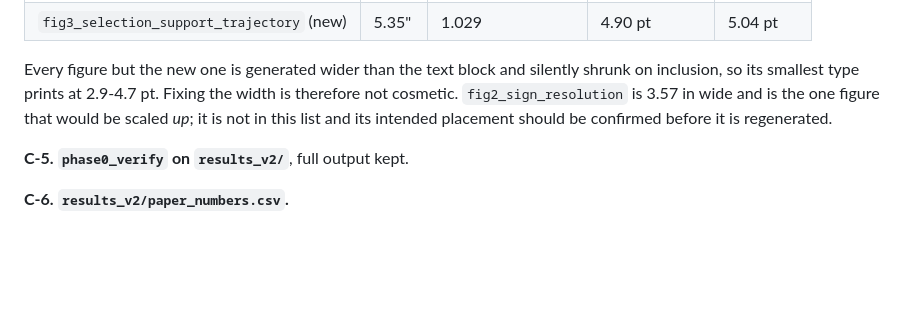
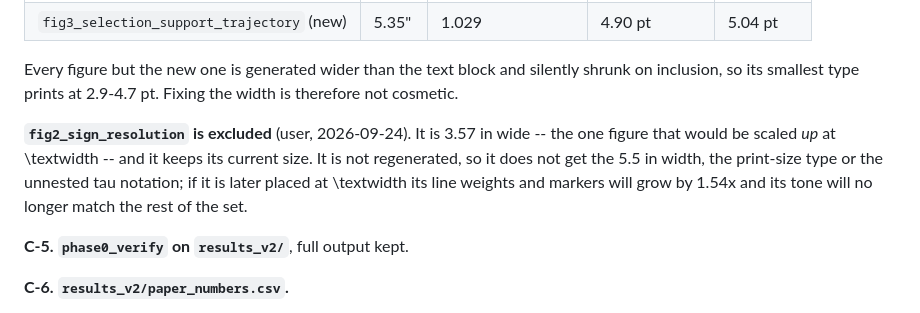
Before and after one commit to sybeam27/FairGNN-Eval, a Markdown page: results/phase0_audit/STEP_C_PLAN.md, the part around the change. Rendered like a GitHub page; blank space fills up the shorter version.

Commit message:
2026-09-26

```diff
--- a/results/phase0_audit/STEP_C_PLAN.md
+++ b/results/phase0_audit/STEP_C_PLAN.md
@@ -64,8 +64,12 @@ scales nothing. The paper's Fig. 1 = `fig1_intervention_attribution`, Fig. 2 =
 
 Every figure but the new one is generated wider than the text block and silently shrunk on
 inclusion, so its smallest type prints at 2.9-4.7 pt. Fixing the width is therefore not cosmetic.
-`fig2_sign_resolution` is 3.57 in wide and is the one figure that would be scaled *up*; it is not
-in this list and its intended placement should be confirmed before it is regenerated.
+
+**`fig2_sign_resolution` is excluded** (user, 2026-09-24). It is 3.57 in wide -- the one figure
+that would be scaled *up* at \textwidth -- and it keeps its current size. It is not regenerated,
+so it does not get the 5.5 in width, the print-size type or the unnested tau notation; if it is
+later placed at \textwidth its line weights and markers will grow by 1.54x and its tone will no
+longer match the rest of the set.
 
 **C-5. `phase0_verify` on `results_v2/`**, full output kept.
 
```
